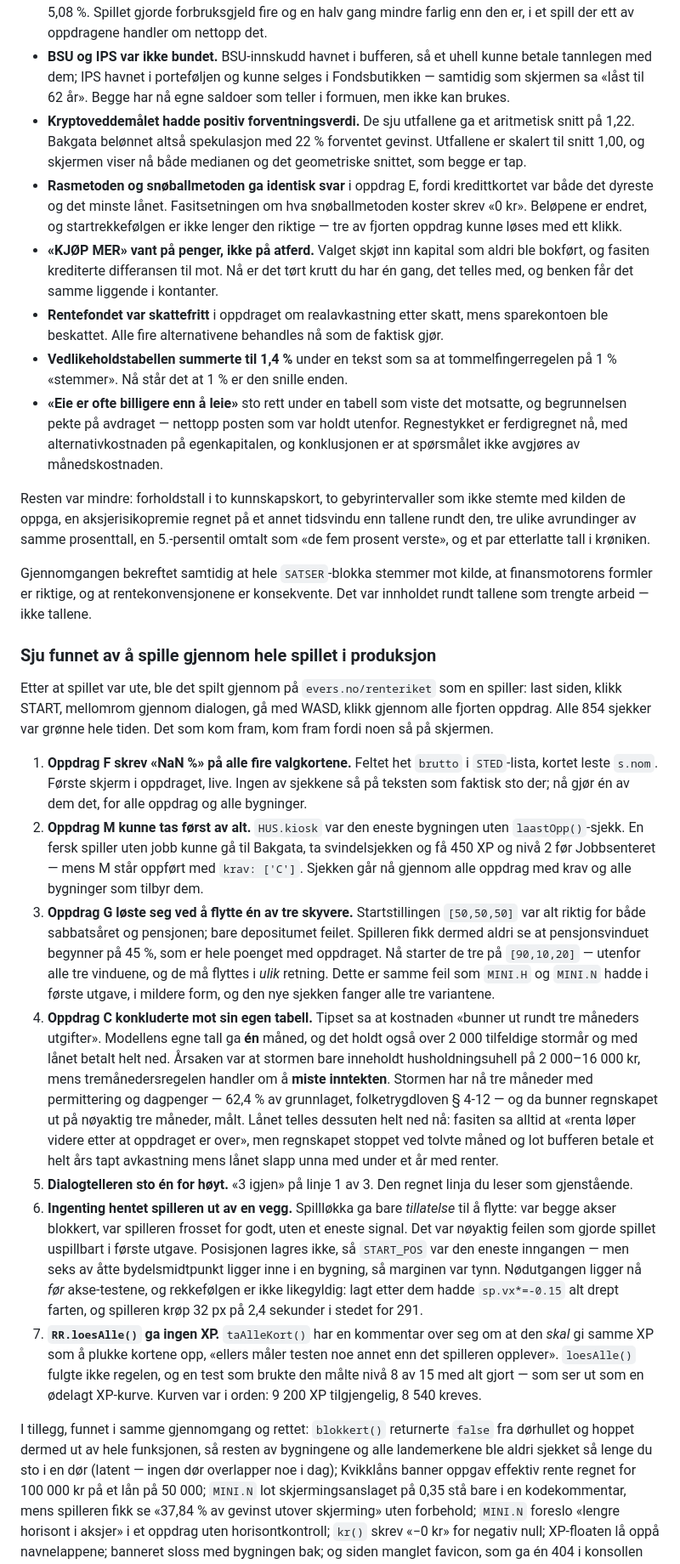
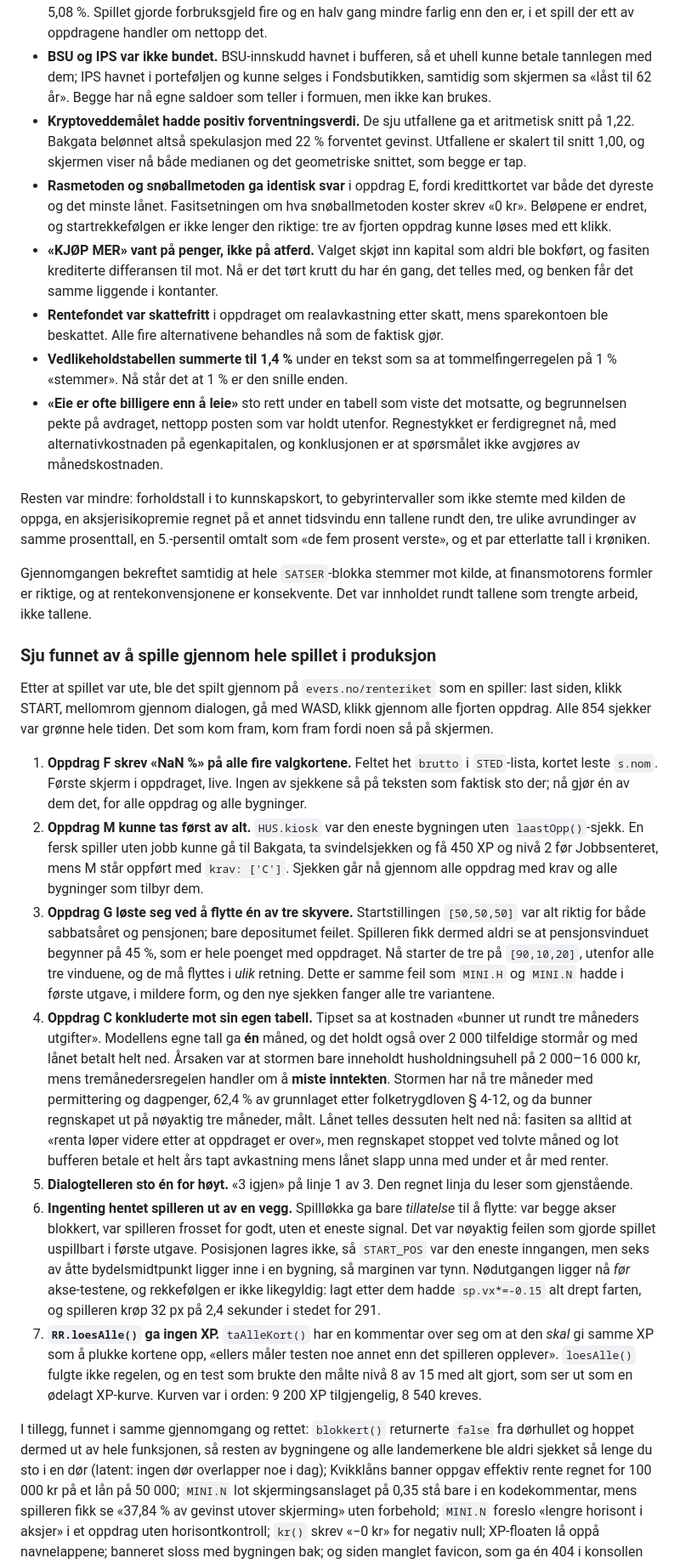
Before and after one commit to ValiantEvers/renteriket, a Markdown page: README.md, the part around one of its changes. Shown at 85% size. GitHub-like rendering.

```diff
--- a/README.md
+++ b/README.md
@@ -336,7 +336,7 @@ ikke kodefeil, men steder der spillet lærte noe galt:
   nettopp det.
 - **BSU og IPS var ikke bundet.** BSU-innskudd havnet i bufferen, så et uhell
   kunne betale tannlegen med dem; IPS havnet i porteføljen og kunne selges i
-  Fondsbutikken — samtidig som skjermen sa «låst til 62 år». Begge har nå egne
+  Fondsbutikken, samtidig som skjermen sa «låst til 62 år». Begge har nå egne
   saldoer som teller i formuen, men ikke kan brukes.
 - **Kryptoveddemålet hadde positiv forventningsverdi.** De sju utfallene ga et
   aritmetisk snitt på 1,22. Bakgata belønnet altså spekulasjon med 22 % forventet
@@ -345,7 +345,7 @@ ikke kodefeil, men steder der spillet lærte noe galt:
 - **Rasmetoden og snøballmetoden ga identisk svar** i oppdrag E, fordi
   kredittkortet var både det dyreste og det minste lånet. Fasitsetningen om hva
   snøballmetoden koster skrev «0 kr». Beløpene er endret, og startrekkefølgen er
-  ikke lenger den riktige — tre av fjorten oppdrag kunne løses med ett klikk.
+  ikke lenger den riktige: tre av fjorten oppdrag kunne løses med ett klikk.
 - **«KJØP MER» vant på penger, ikke på atferd.** Valget skjøt inn kapital som
   aldri ble bokført, og fasiten krediterte differansen til mot. Nå er det tørt
   krutt du har én gang, det telles med, og benken får det samme liggende i
@@ -356,7 +356,7 @@ ikke kodefeil, men steder der spillet lærte noe galt:
 - **Vedlikeholdstabellen summerte til 1,4 %** under en tekst som sa at
   tommelfingerregelen på 1 % «stemmer». Nå står det at 1 % er den snille enden.
 - **«Eie er ofte billigere enn å leie»** sto rett under en tabell som viste det
-  motsatte, og begrunnelsen pekte på avdraget — nettopp posten som var holdt
+  motsatte, og begrunnelsen pekte på avdraget, nettopp posten som var holdt
   utenfor. Regnestykket er ferdigregnet nå, med alternativkostnaden på
   egenkapitalen, og konklusjonen er at spørsmålet ikke avgjøres av
   månedskostnaden.
@@ -368,7 +368,7 @@ omtalt som «de fem prosent verste», og et par etterlatte tall i krøniken.
 
 Gjennomgangen bekreftet samtidig at hele `SATSER`-blokka stemmer mot kilde, at
 finansmotorens formler er riktige, og at rentekonvensjonene er konsekvente. Det
-var innholdet rundt tallene som trengte arbeid — ikke tallene.
+var innholdet rundt tallene som trengte arbeid, ikke tallene.
 
 ### Sju funnet av å spille gjennom hele spillet i produksjon
 
@@ -383,14 +383,14 @@ kom fram, kom fram fordi noen så på skjermen.
    oppdrag og alle bygninger.
 2. **Oppdrag M kunne tas først av alt.** `HUS.kiosk` var den eneste bygningen
    uten `laastOpp()`-sjekk. En fersk spiller uten jobb kunne gå til Bakgata, ta
-   svindelsjekken og få 450 XP og nivå 2 før Jobbsenteret — mens M står oppført
+   svindelsjekken og få 450 XP og nivå 2 før Jobbsenteret, mens M står oppført
    med `krav: ['C']`. Sjekken går nå gjennom alle oppdrag med krav og alle
    bygninger som tilbyr dem.
 3. **Oppdrag G løste seg ved å flytte én av tre skyvere.** Startstillingen
    `[50,50,50]` var alt riktig for både sabbatsåret og pensjonen; bare
    depositumet feilet. Spilleren fikk dermed aldri se at pensjonsvinduet
    begynner på 45 %, som er hele poenget med oppdraget. Nå starter de tre på
-   `[90,10,20]` — utenfor alle tre vinduene, og de må flyttes i *ulik* retning.
+   `[90,10,20]`, utenfor alle tre vinduene, og de må flyttes i *ulik* retning.
    Dette er samme feil som `MINI.H` og `MINI.N` hadde i første utgave, i mildere
    form, og den nye sjekken fanger alle tre variantene.
 4. **Oppdrag C konkluderte mot sin egen tabell.** Tipset sa at kostnaden «bunner
@@ -398,8 +398,8 @@ kom fram, kom fram fordi noen så på skjermen.
    holdt også over 2 000 tilfeldige stormår og med lånet betalt helt ned.
    Årsaken var at stormen bare inneholdt husholdningsuhell på 2 000–16 000 kr,
    mens tremånedersregelen handler om å **miste inntekten**. Stormen har nå tre
-   måneder med permittering og dagpenger — 62,4 % av grunnlaget, folketrygdloven
-   § 4-12 — og da bunner regnskapet ut på nøyaktig tre måneder, målt. Lånet
+   måneder med permittering og dagpenger, 62,4 % av grunnlaget etter
+   folketrygdloven § 4-12, og da bunner regnskapet ut på nøyaktig tre måneder, målt. Lånet
    telles dessuten helt ned nå: fasiten sa alltid at «renta løper videre etter at
    oppdraget er over», men regnskapet stoppet ved tolvte måned og lot bufferen
    betale et helt års tapt avkastning mens lånet slapp unna med under et år med
@@ -410,19 +410,19 @@ kom fram, kom fram fordi noen så på skjermen.
    til å flytte: var begge akser blokkert, var spilleren frosset for godt, uten
    et eneste signal. Det var nøyaktig feilen som gjorde spillet uspillbart i
    første utgave. Posisjonen lagres ikke, så `START_POS` var den eneste
-   inngangen — men seks av åtte bydelsmidtpunkt ligger inne i en bygning, så
+   inngangen, men seks av åtte bydelsmidtpunkt ligger inne i en bygning, så
    marginen var tynn. Nødutgangen ligger nå *før* akse-testene, og rekkefølgen
    er ikke likegyldig: lagt etter dem hadde `sp.vx*=-0.15` alt drept farten, og
    spilleren krøp 32 px på 2,4 sekunder i stedet for 291.
 7. **`RR.loesAlle()` ga ingen XP.** `taAlleKort()` har en kommentar over seg om
    at den *skal* gi samme XP som å plukke kortene opp, «ellers måler testen noe
    annet enn det spilleren opplever». `loesAlle()` fulgte ikke regelen, og en
-   test som brukte den målte nivå 8 av 15 med alt gjort — som ser ut som en
+   test som brukte den målte nivå 8 av 15 med alt gjort, som ser ut som en
    ødelagt XP-kurve. Kurven var i orden: 9 200 XP tilgjengelig, 8 540 kreves.
 
 I tillegg, funnet i samme gjennomgang og rettet: `blokkert()` returnerte `false`
 fra dørhullet og hoppet dermed ut av hele funksjonen, så resten av bygningene og
-alle landemerkene ble aldri sjekket så lenge du sto i en dør (latent — ingen dør
+alle landemerkene ble aldri sjekket så lenge du sto i en dør (latent: ingen dør
 overlapper noe i dag); Kvikklåns banner oppgav effektiv rente regnet for
 100 000 kr på et lån på 50 000; `MINI.N` lot skjermingsanslaget på 0,35 stå bare
 i en kodekommentar, mens spilleren fikk se «37,84 % av gevinst utover skjerming»
```
Also changed, not shown: other parts of README.md (+36 -36 lines), CLAUDE.md (+7 -7 lines).
